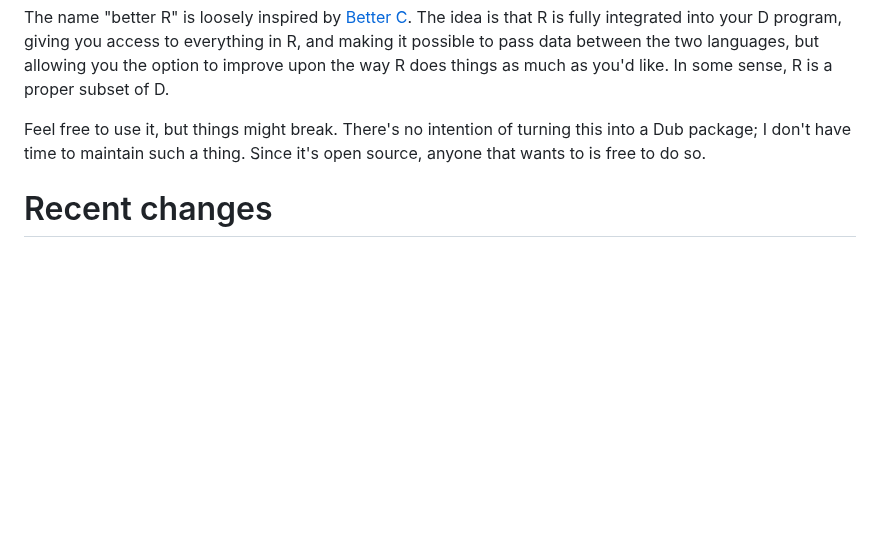
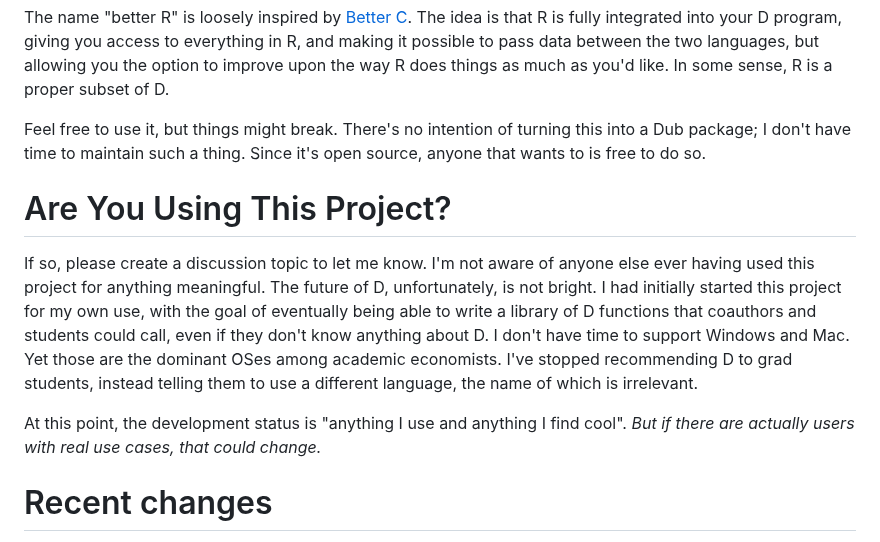
Before and after one commit to bachmeil/betterr, a Markdown page: README.md, the part around the change. Drawn GitHub-style; blank space fills up the shorter version.

Commit message:
Updated readme to announce development status

```diff
--- a/README.md
+++ b/README.md
@@ -5,6 +5,12 @@ I've made this repository available to share with others how I use D as a "bette
 The name "better R" is loosely inspired by [Better C](https://dlang.org/spec/betterc.html). The idea is that R is fully integrated into your D program, giving you access to everything in R, and making it possible to pass data between the two languages, but allowing you the option to improve upon the way R does things as much as you'd like. In some sense, R is a proper subset of D.
 
 Feel free to use it, but things might break. There's no intention of turning this into a Dub package; I don't have time to maintain such a thing. Since it's open source, anyone that wants to is free to do so.
+
+# Are You Using This Project?
+
+If so, please create a discussion topic to let me know. I'm not aware of anyone else ever having used this project for anything meaningful. The future of D, unfortunately, is not bright. I had initially started this project for my own use, with the goal of eventually being able to write a library of D functions that coauthors and students could call, even if they don't know anything about D. I don't have time to support Windows and Mac. Yet those are the dominant OSes among academic economists. I've stopped recommending D to grad students, instead telling them to use a different language, the name of which is irrelevant.
+
+At this point, the development status is "anything I use and anything I find cool". *But if there are actually users with real use cases, that could change.*
 
 # Recent changes
 
```
